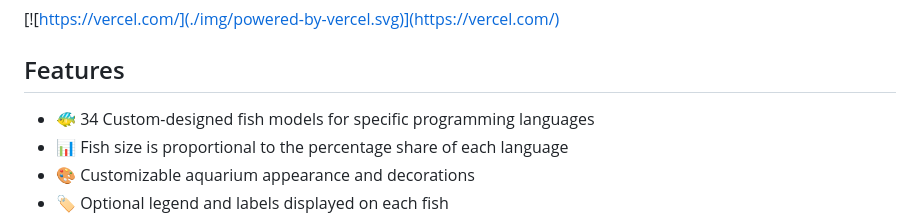
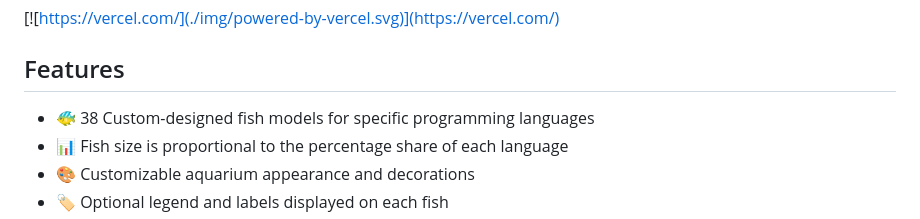
Before and after one commit to hadoyyo/GitHub-Fish-Tank, a Markdown page: README.md, the part around the change. Rendered like a GitHub page.

Commit message:
update fish model count to 38 in README.md

```diff
--- a/README.md
+++ b/README.md
@@ -29,7 +29,7 @@ GitHub Fish Tank is a web application that transforms your GitHub language stati
 [![https://vercel.com/](./img/powered-by-vercel.svg)](https://vercel.com/)
 
 ## Features
-- 🐠 34 Custom-designed fish models for specific programming languages
+- 🐠 38 Custom-designed fish models for specific programming languages
 - 📊 Fish size is proportional to the percentage share of each language
 - 🎨 Customizable aquarium appearance and decorations
 - 🏷️ Optional legend and labels displayed on each fish
```
